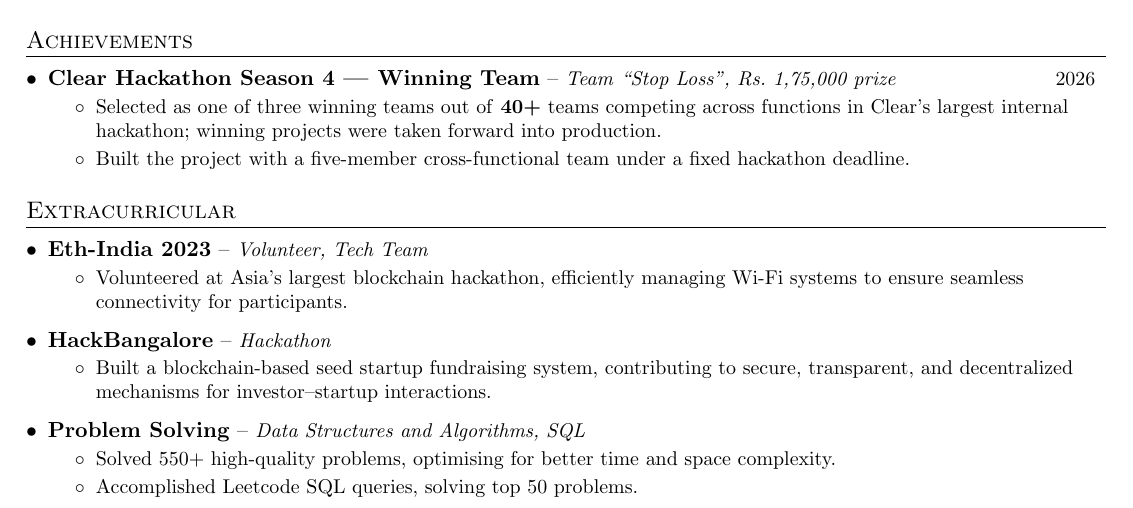
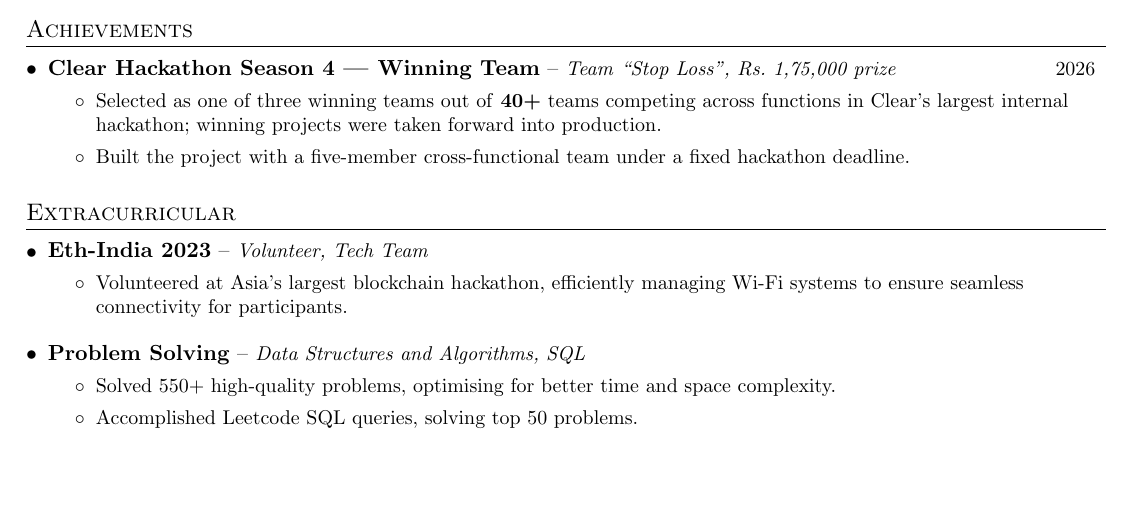
Before and after one commit to noogler-eng/resume, a LaTeX CV (cv.tex): part of the page, cut so that both start at the same text, the shorter picture padded with empty space. Compiled offline with pdfLaTeX.

Commit message:
Remove HackBangalore; restore the roomier bullet spacing
Dropping the HackBangalore entry frees about three lines, which is more
than the overflow that forced the tighter spacing. Restore topsep=9 /
itemsep=6 so every pre-bullet gap is a consistent ~16pt.

Co-Authored-By: Claude Opus 5 <noreply@anthropic.com>

```diff
--- a/cv.tex
+++ b/cv.tex
@@ -58,8 +58,8 @@
 % topsep must never be shrunk below the default: \resumeSubheading ends
 % with \vspace{-5pt}, and a small topsep lets that pull the first bullet
 % up onto the heading line so the two print on top of each other.
-\setlist[itemize,1]{leftmargin=*, parsep=0pt, itemsep=7pt}
-\setlist[itemize,2]{parsep=0pt, topsep=7pt, itemsep=4pt}
+\setlist[itemize,1]{leftmargin=*, parsep=0pt, itemsep=9pt}
+\setlist[itemize,2]{parsep=0pt, topsep=9pt, itemsep=6pt}
 
 % Sections formatting
 \titleformat{\section}{
@@ -181,12 +181,6 @@
       \resumeItem{Volunteered at Asia’s largest blockchain hackathon, efficiently managing Wi-Fi systems to ensure seamless connectivity for participants.}
     \resumeItemListEnd
 
-  \expSubheading
-    {HackBangalore}{Hackathon}{}
-    \resumeItemListStart
-      \resumeItem{Built a blockchain-based seed startup fundraising system, contributing to secure, transparent, and decentralized mechanisms for investor–startup interactions.}
-    \resumeItemListEnd
-
     \expSubheading
     {Problem Solving}{Data Structures and Algorithms, SQL}{}
     \resumeItemListStart
```
